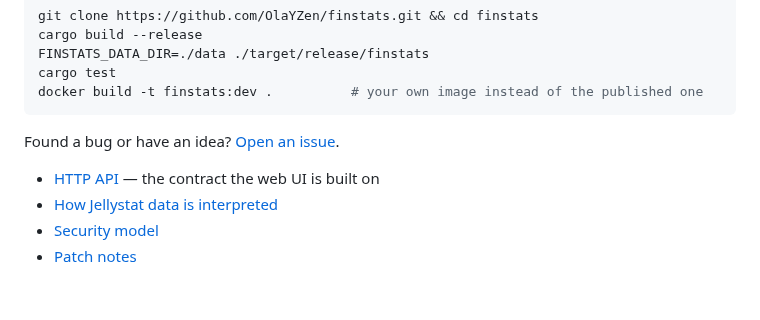
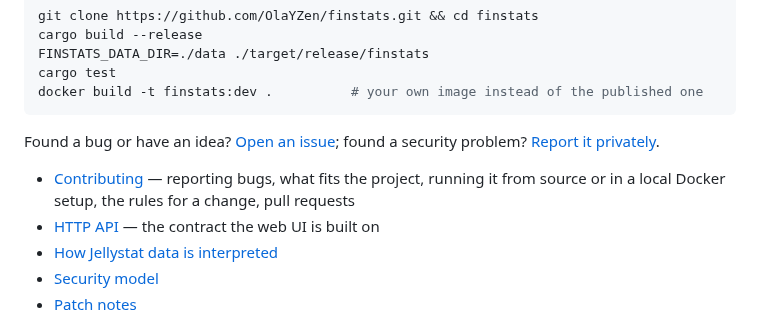
Before and after one commit to OlaYZen/finstats, a Markdown page: README.md, the part around the change. GitHub-like rendering; blank space fills up the shorter version.

````diff
--- a/README.md
+++ b/README.md
@@ -262,8 +262,10 @@ cargo test
 docker build -t finstats:dev .          # your own image instead of the published one
 ```
 
-Found a bug or have an idea? [Open an issue](https://github.com/OlaYZen/finstats/issues).
+Found a bug or have an idea? [Open an issue](https://github.com/OlaYZen/finstats/issues/new/choose); found a security
+problem? [Report it privately](SECURITY.md).
 
+- [Contributing](CONTRIBUTING.md) — reporting bugs, what fits the project, running it from source or in a local Docker setup, the rules for a change, pull requests
 - [HTTP API](docs/api.md) — the contract the web UI is built on
 - [How Jellystat data is interpreted](docs/jellystat-import.md)
 - [Security model](docs/security.md)
````
Also changed, not shown: CLAUDE.md (+4 -0 lines), CONTRIBUTING.md (added, +227 -0 lines).
